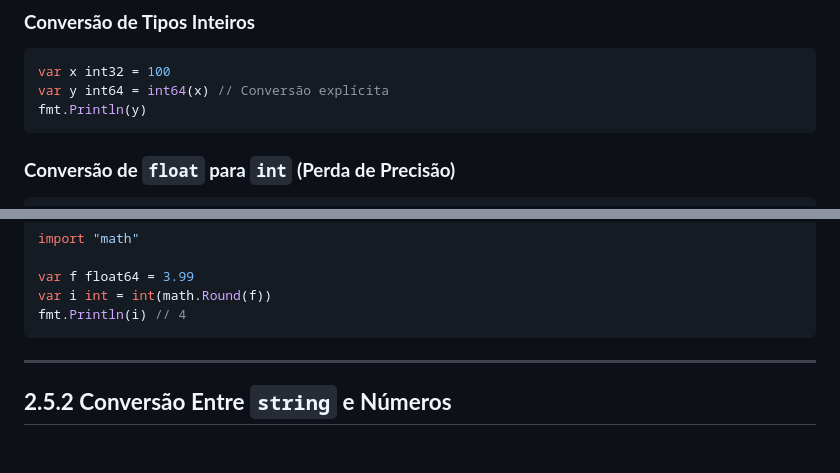
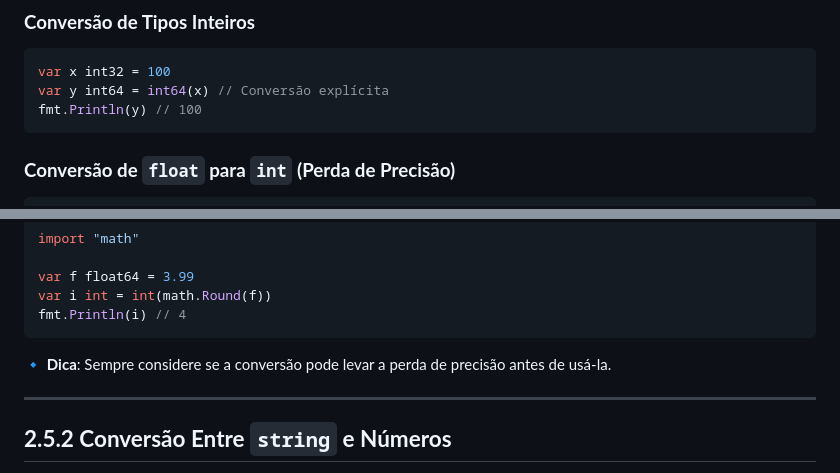
Before and after one commit to osdeving/go-playground, a Markdown page: book/section-2.5.md, 2 parts joined by grey strips. Rendered like a GitHub page; blank space fills up the shorter version.

````diff
--- a/book/section-2.5.md
+++ b/book/section-2.5.md
@@ -29,7 +31,7 @@ fmt.Println(resultado) // 15.5
 ```go
 var x int32 = 100
 var y int64 = int64(x) // Conversão explícita
-fmt.Println(y)
+fmt.Println(y) // 100
 ```
 
 ### **Conversão de `float` para `int` (Perda de Precisão)**
@@ -51,6 +53,8 @@ var f float64 = 3.99
 var i int = int(math.Round(f))
 fmt.Println(i) // 4
 ```
+
+🔹 **Dica**: Sempre considere se a conversão pode levar a perda de precisão antes de usá-la.
 
 ---
 
````
Also changed, not shown: other parts of book/section-2.5.md (+42 -59 lines).
